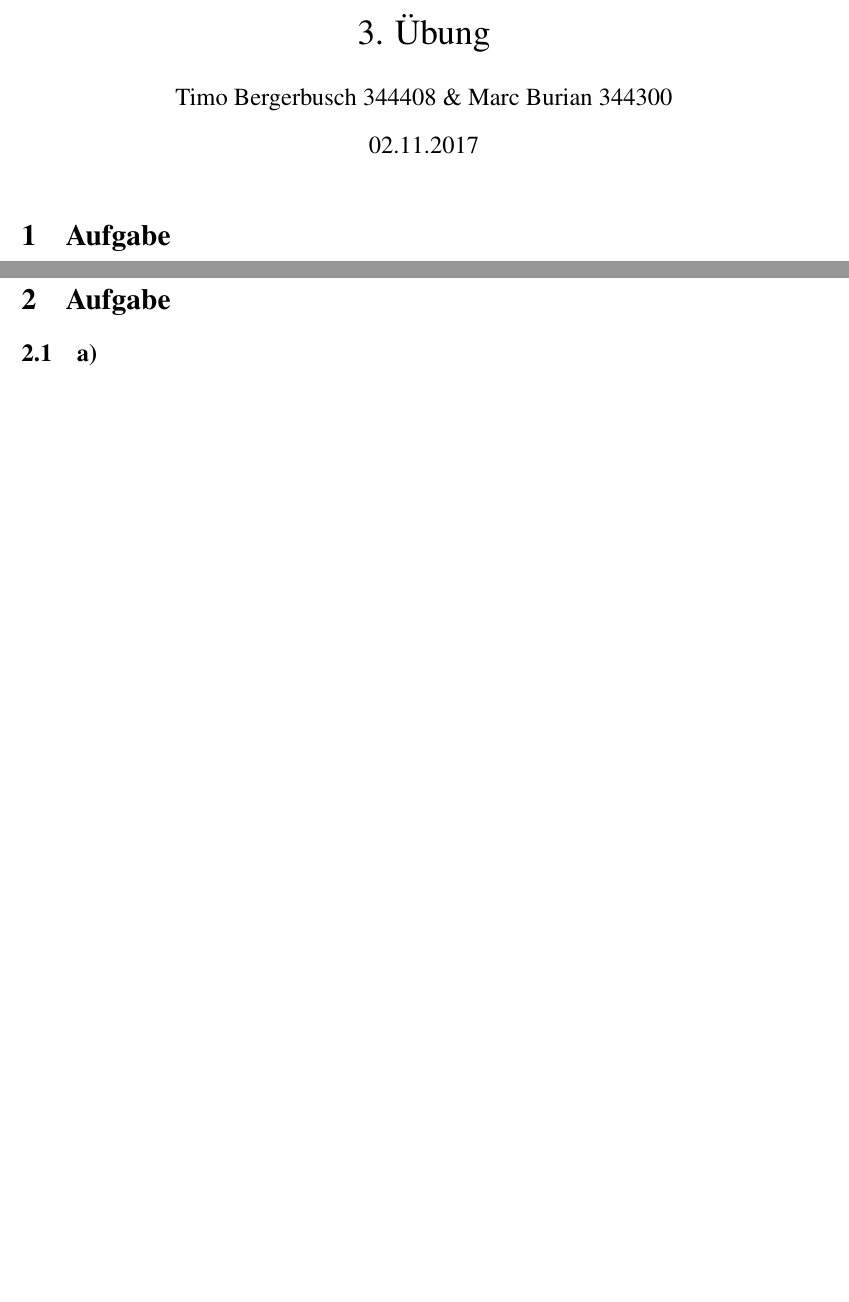
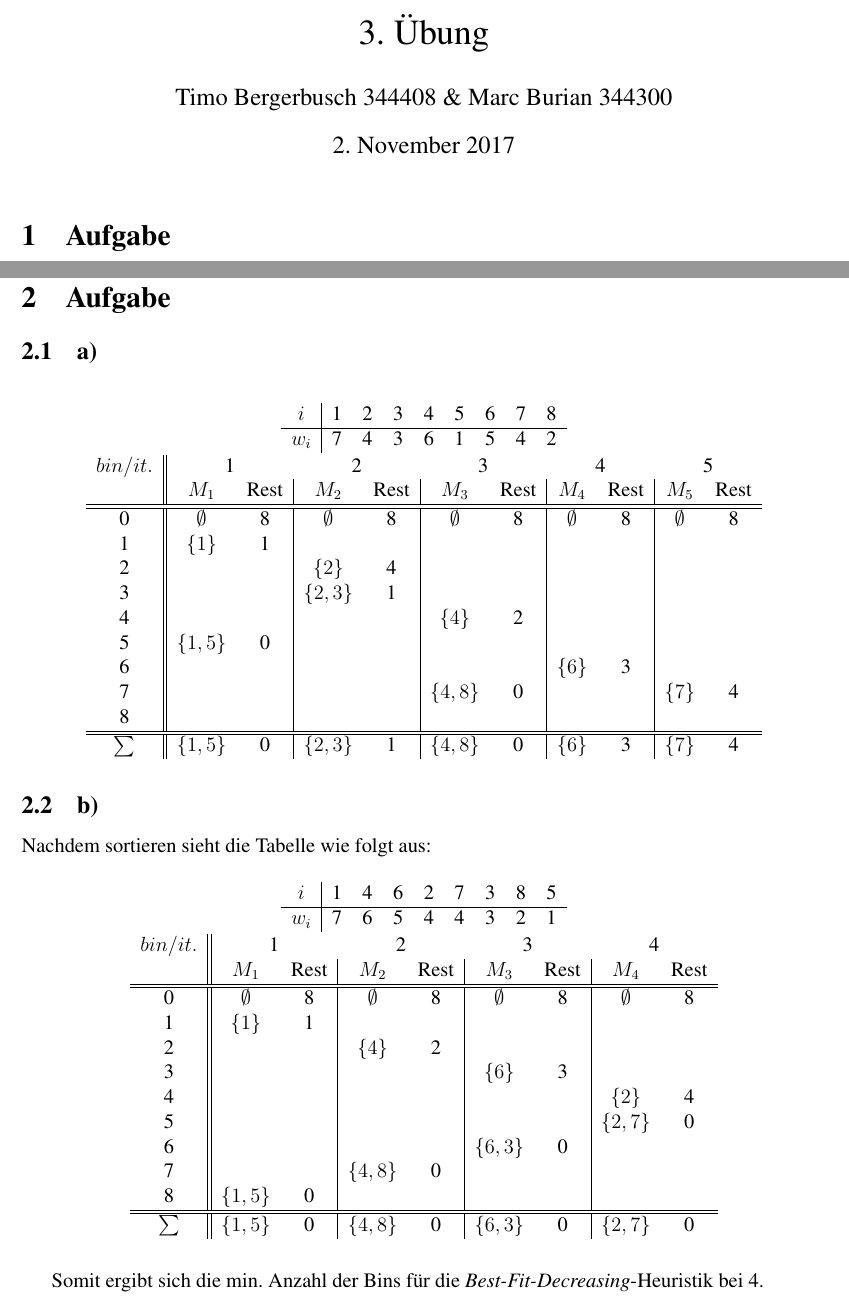
Before and after one commit to TimoBergerbusch/Methoden-und-Anwendungen-der-Optimierung, a LaTeX problem sheet (3. Übung/3.Uebung.tex): two parts of pages 1 and 2 of 2 before the commit and two parts of pages 1 and 3 of 3 after it, joined at a grey line, cut so that both start at the same text, the shorter picture padded with empty space. Compiled offline with pdfLaTeX.

Commit message:
3. Übung
Aufgabe 2
Alles fertig

```diff
--- a/3. Übung/3.Uebung.tex
+++ b/3. Übung/3.Uebung.tex
@@ -40,6 +40,8 @@
 \usepackage{datetime}
 \usepackage{ifthen}
 \newdateformat{specialdate}{\twodigit{\THEDAY}.\twodigit{\THEMONTH}.\THEYEAR}
+\usepackage[ngerman]{babel}
+\usepackage{rotating}
 
 
 \newcommand{\Q}{\mathbb{Q}}
@@ -140,4 +142,53 @@
 	\section{Aufgabe}
 	\subsection{a)}
 
+	\begin{figure}[H]
+		\centering
+		\begin{tabular}{c | c c c c c c c c}
+			$i$ & 1 & 2 & 3 & 4 & 5 & 6 & 7 & 8 \\ \hline
+			$w_i$ & 7 & 4 & 3 & 6 & 1 & 5 & 4 & 2\\
+		\end{tabular} \\
+
+		\begin{tabular}{c || c  c | c  c | c c | c c | c c}
+			$bin/it.$ &  \multicolumn{2}{c}{1} & \multicolumn{2}{c}{2} & \multicolumn{2}{c}{3} & \multicolumn{2}{c}{4} & \multicolumn{2}{c}{5} \\
+			 & $M_1$ & Rest & $M_2$ & Rest & $M_3$ & Rest & $M_4$ & Rest & $M_5$ & Rest \\ \hline\hline
+			0 & $\emptyset$ & 8 &  $\emptyset$ & 8 &  $\emptyset$ & 8 &  $\emptyset$ & 8 &  $\emptyset$ & 8  \\
+			1 & $\{1\}$ & 1	 	& $ $ & $ $ 		& $ $ & $ $ 		& $ $ & $ $ 	& $ $ & $ $ 	 \\
+			2 & $ $ 	& $ $ 	& $\{2\}$ & 4 		& $ $ & $ $ 		& $ $ & $ $ 	& $ $ & $ $ 	 \\
+			3 & $ $ 	& $ $ 	& $\{2,3\} $ & 1	& $ $ & $ $ 		& $ $ & $ $ 	& $ $ & $ $ 	 \\
+			4 & $ $ 	& $ $ 	& $ $ & $ $ 		& $\{4\} $ & 2 		& $ $ & $ $ 	& $ $ & $ $ 	 \\
+			5 & $\{1,5\}$ 	& 0	& $ $ & $ $ 		& $ $ & $ $ 		& $ $ & $ $ 	& $ $ & $ $ 	 \\
+			6 & $ $ 	& $ $ 	& $ $ & $ $ 		& $ $ & $ $ 		& $\{6\} $ & 3 	& $ $ & $ $ 	 \\
+			7 & $ $ 	& $ $ 	& $ $ & $ $ 		& $\{4,8\} $ & 0 		& $ $ & $ $ 	& $\{7\}$ & 4 	 \\
+			8 & $ $ 	& $ $ 	& $ $ & $ $ 		& $ $ & $ $ 		& $ $ & $ $ 	& $ $ & $ $ 	 \\ \hline\hline
+			$\sum$ & $\{1,5\}$ & 0 & $\{2,3\}$ & 1 & $\{4,8\}$ & 0 & $\{6\}$& 3 & $\{7\}$ & 4 \\
+		\end{tabular}
+	\end{figure}
+
+	\subsection{b)}
+	Nachdem sortieren sieht die Tabelle wie folgt aus:
+	\begin{figure}[H]
+		\centering
+		\begin{tabular}{c | c c c c c c c c}
+			$i$   & 1 & 4 & 6 & 2 & 7 & 3 & 8 & 5 \\ \hline
+			$w_i$ & 7 & 6 & 5 & 4 & 4 & 3 & 2 & 1 \\
+		\end{tabular}
+
+
+		\begin{tabular}{c || c  c | c  c | c c | c c }
+			$bin/it.$ &  \multicolumn{2}{c}{1} & \multicolumn{2}{c}{2} & \multicolumn{2}{c}{3} & \multicolumn{2}{c}{4} \\
+			& $M_1$ & Rest & $M_2$ & Rest & $M_3$ & Rest & $M_4$ & Rest  \\ \hline\hline
+			0 & $\emptyset$ & 8 &  $\emptyset$ & 8 &  $\emptyset$ & 8 &  $\emptyset$ & 8   \\
+			1 & $\{1\}$ & 1	& $ $ & $ $ 		& $ $ & $ $ 		& $ $ & $ $\\
+			2 & $ $ & $ $ 	& $\{4\}$ & 2 		& $ $ & $ $ 		& $ $ & $ $\\
+			3 & $ $ & $ $ 	& $ $ & $ $			& $\{6\} $ & 3 		& $ $ & $ $\\
+			4 & $ $ & $ $ 	& $ $ & $ $ 		& $ $ & $ $  		& $\{2\} $ & 4\\
+			5 & $ $ & $ $	& $ $ & $ $ 		& $ $ & $ $ 		& $\{2,7\} $ & 0\\
+			6 & $ $ & $ $ 	& $ $ & $ $ 		& $\{6,3\}$ & 0 		& $ $ & $ $\\
+			7 & $ $ & $ $ 	& $\{4,8\} $ & 0 		& $ $ & $ $  		& $ $ & $ $\\
+			8 & $\{1,5\} $ & 0 	& $ $ & $ $ 		& $ $ & $ $ 		& $ $ & $ $\\ \hline\hline
+			$\sum$ & $\{1,5\}$ & 0 & $\{4,8\}$ & 0 & $\{6,3\}$ & 0 & $\{2,7\}$& 0 \\
+		\end{tabular}
+	\end{figure}
+	Somit ergibt sich die min. Anzahl der Bins für die \textit{Best-Fit-Decreasing}-Heuristik bei 4.
 \end{document}
```
Also changed, not shown: 3. Übung/3.Uebung.pdf.
